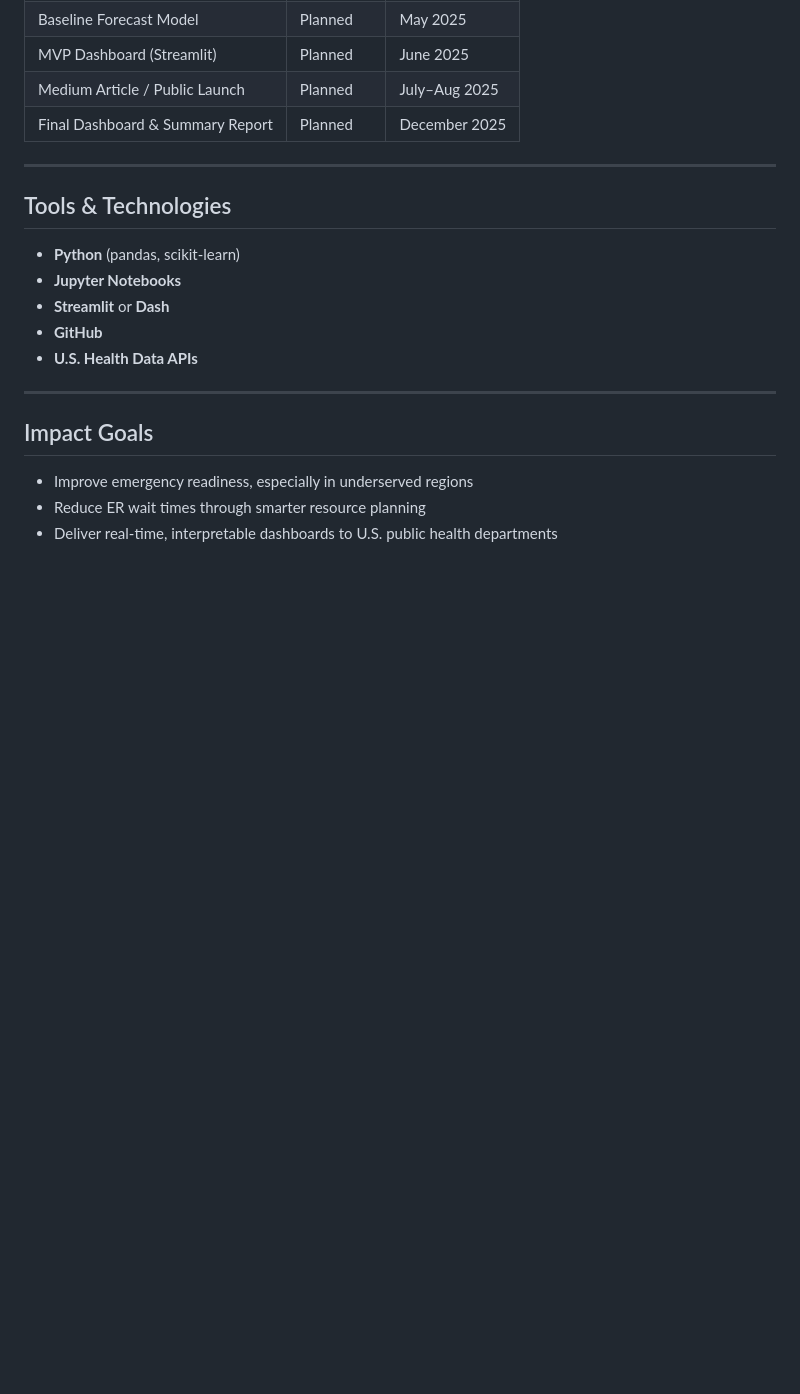
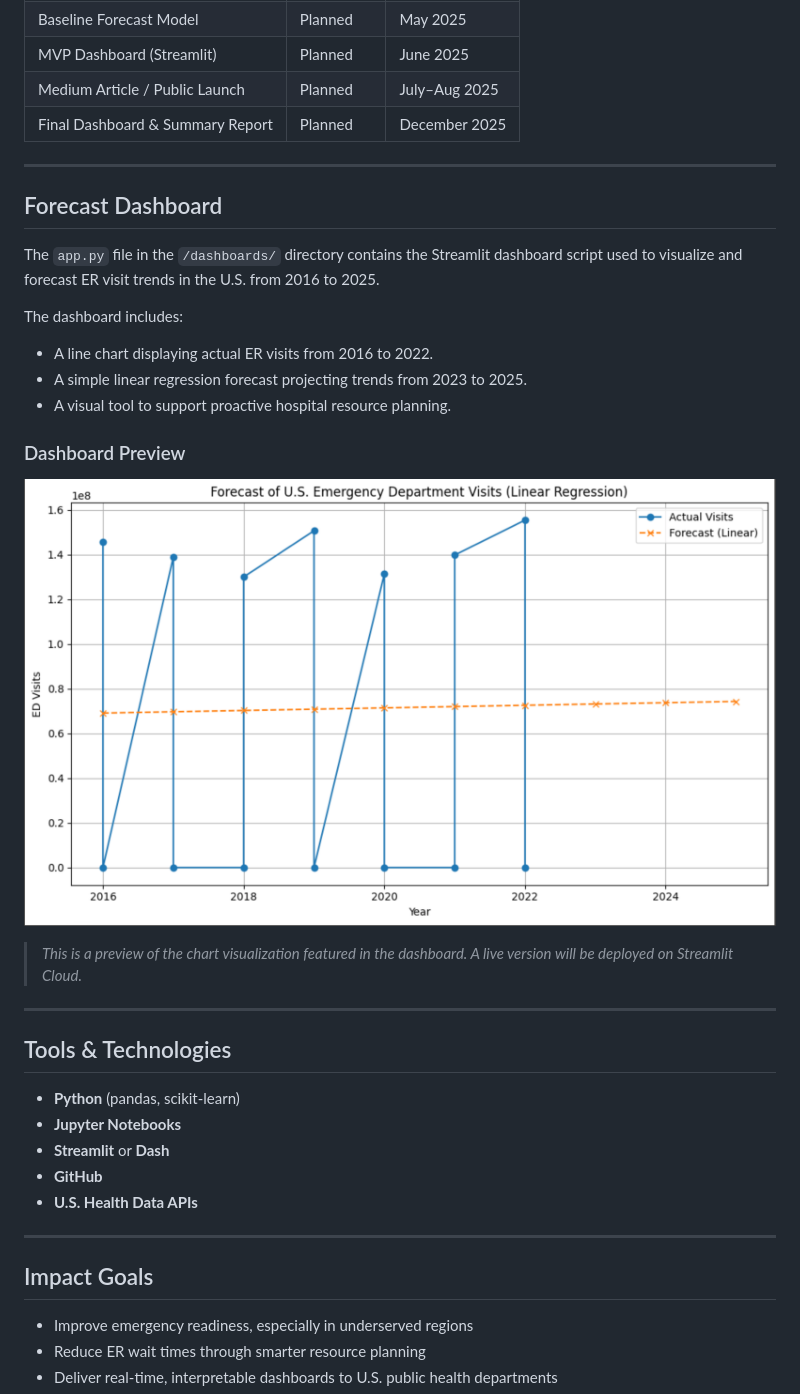
Before and after one commit to noluyemi/predictus-er-forecast-dashboard, a Markdown page: README.md, the part around the change. GitHub-like rendering; blank space fills up the shorter version.

```diff
--- a/README.md
+++ b/README.md
@@ -57,6 +57,22 @@ Despite abundant hospital and syndromic data, there is a lack of predictive syst
 | Final Dashboard & Summary Report  |  Planned         | December 2025   |
 
 ---
+##  Forecast Dashboard
+
+The `app.py` file in the `/dashboards/` directory contains the Streamlit dashboard script used to visualize and forecast ER visit trends in the U.S. from 2016 to 2025.
+
+The dashboard includes:
+- A line chart displaying actual ER visits from 2016 to 2022.
+- A simple linear regression forecast projecting trends from 2023 to 2025.
+- A visual tool to support proactive hospital resource planning.
+
+### Dashboard Preview
+
+![Dashboard Preview](media/dashboard_preview.png)
+
+> *This is a preview of the chart visualization featured in the dashboard. A live version will be deployed on Streamlit Cloud.*
+
+---
 
 ##  Tools & Technologies
 
```
